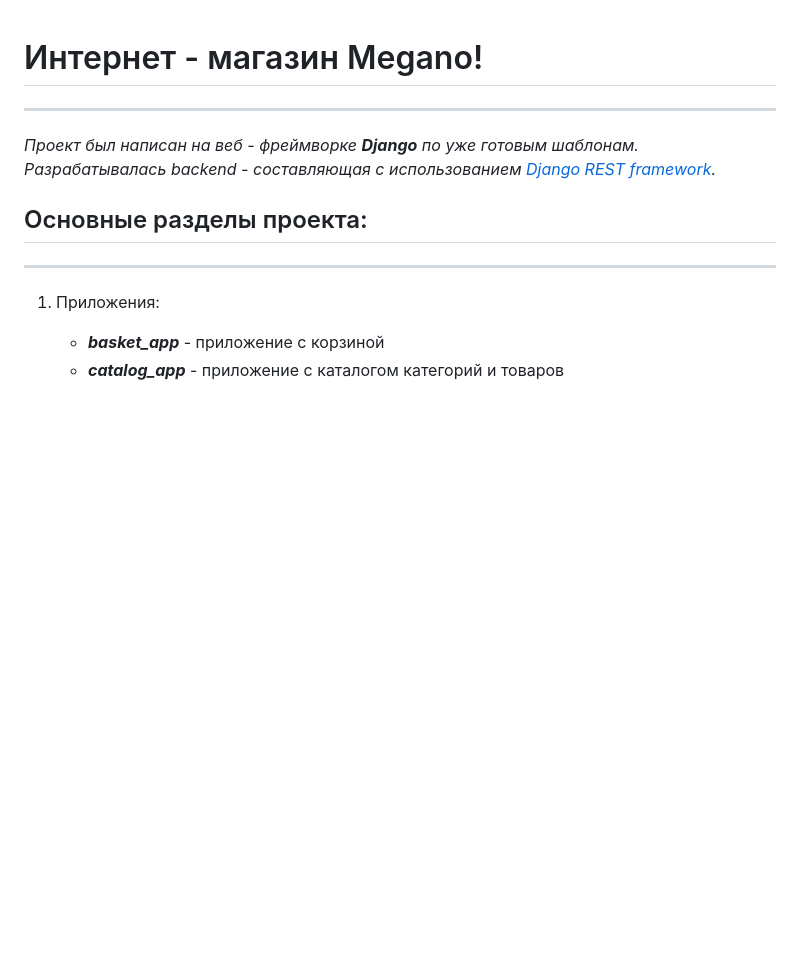
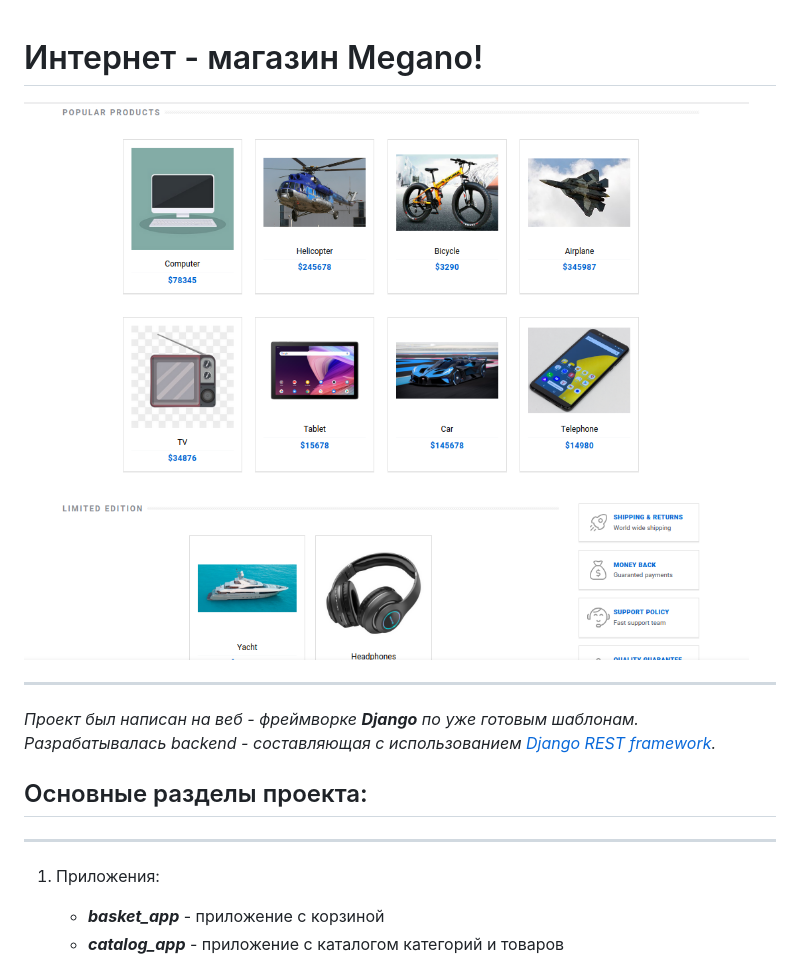
Before and after one commit to raydqver/online-store-django, a Markdown page: README.md, the part around the change. GitHub-like rendering; pictures changed too: products.png (added); blank space fills up the shorter version.

Commit message:
products.png was added to README.md

```diff
--- a/README.md
+++ b/README.md
@@ -1,5 +1,5 @@
 # Интернет - магазин Megano!
-
+![](products.png)
 ___
 
 *Проект был написан на веб - фреймворке **Django** по уже готовым шаблонам.
```
